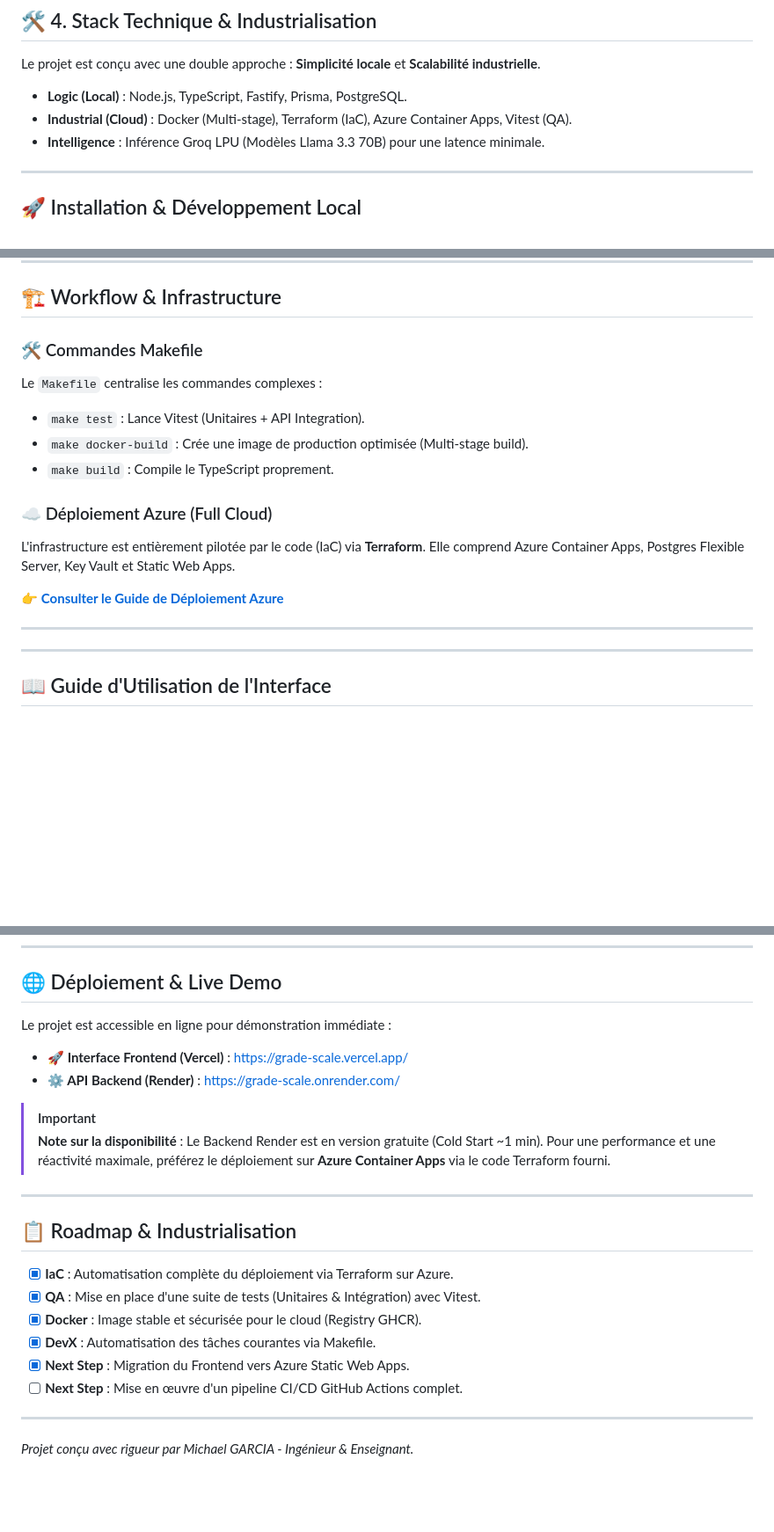
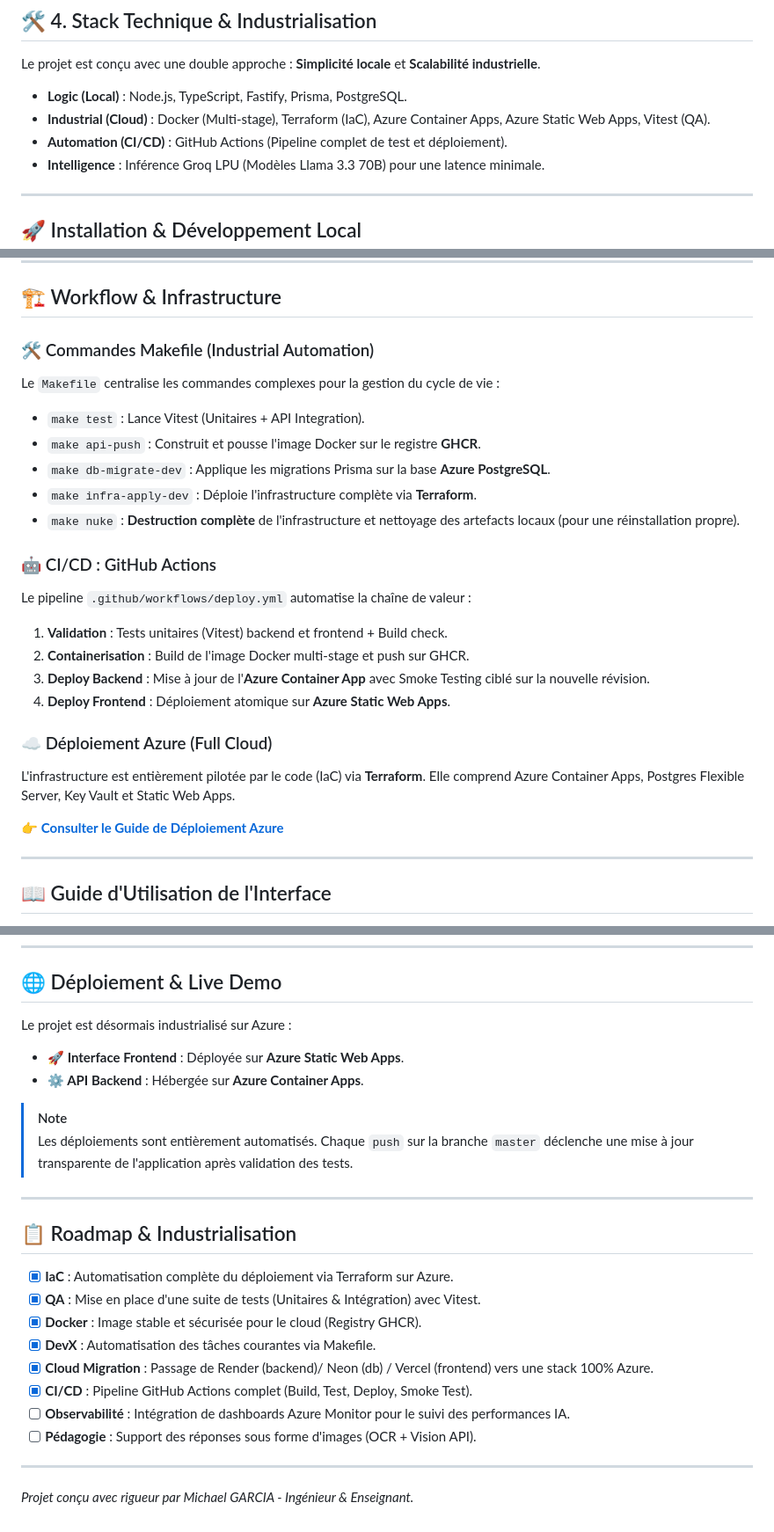
Before and after one commit to MichaelG-create/grade-scale, a Markdown page: README.md, 3 parts joined by grey strips. Shown at 88% size. GitHub-like rendering; blank space fills up the shorter version.

Commit message:
docs: update readme and cleanup obsolete files

```diff
--- a/README.md
+++ b/README.md
@@ -31,7 +31,8 @@ Le schéma relationnel modélise une évaluation formative granulée, au-delà d
 Le projet est conçu avec une double approche : **Simplicité locale** et **Scalabilité industrielle**.
 
 *   **Logic (Local)** : Node.js, TypeScript, Fastify, Prisma, PostgreSQL.
-*   **Industrial (Cloud)** : Docker (Multi-stage), Terraform (IaC), Azure Container Apps, Vitest (QA).
+*   **Industrial (Cloud)** : Docker (Multi-stage), Terraform (IaC), Azure Container Apps, Azure Static Web Apps, Vitest (QA).
+*   **Automation (CI/CD)** : GitHub Actions (Pipeline complet de test et déploiement).
 *   **Intelligence** : Inférence Groq LPU (Modèles Llama 3.3 70B) pour une latence minimale.
 
 ---
@@ -74,18 +75,25 @@ C'est la méthode recommandée pour contribuer ou tester le moteur d'évaluation
 
 ## 🏗️ Workflow & Infrastructure
 
-### 🛠️ Commandes Makefile
-Le `Makefile` centralise les commandes complexes :
+### 🛠️ Commandes Makefile (Industrial Automation)
+Le `Makefile` centralise les commandes complexes pour la gestion du cycle de vie :
 *   `make test` : Lance Vitest (Unitaires + API Integration).
-*   `make docker-build` : Crée une image de production optimisée (Multi-stage build).
-*   `make build` : Compile le TypeScript proprement.
+*   `make api-push` : Construit et pousse l'image Docker sur le registre **GHCR**.
+*   `make db-migrate-dev` : Applique les migrations Prisma sur la base **Azure PostgreSQL**.
+*   `make infra-apply-dev` : Déploie l'infrastructure complète via **Terraform**.
+*   `make nuke` : **Destruction complète** de l'infrastructure et nettoyage des artefacts locaux (pour une réinstallation propre).
+
+### 🤖 CI/CD : GitHub Actions
+Le pipeline `.github/workflows/deploy.yml` automatise la chaîne de valeur :
+1.  **Validation** : Tests unitaires (Vitest) backend et frontend + Build check.
+2.  **Containerisation** : Build de l'image Docker multi-stage et push sur GHCR.
+3.  **Deploy Backend** : Mise à jour de l'**Azure Container App** avec Smoke Testing ciblé sur la nouvelle révision.
+4.  **Deploy Frontend** : Déploiement atomique sur **Azure Static Web Apps**.
 
 ### ☁️ Déploiement Azure (Full Cloud)
 L'infrastructure est entièrement pilotée par le code (IaC) via **Terraform**. Elle comprend Azure Container Apps, Postgres Flexible Server, Key Vault et Static Web Apps.
 
 👉 **[Consulter le Guide de Déploiement Azure](./docs/DEPLOY_AZURE.md)**
-
----
 
 ---
 
@@ -162,12 +170,12 @@ sequenceDiagram
 
 ## 🌐 Déploiement & Live Demo
 
-Le projet est accessible en ligne pour démonstration immédiate :
-*   **🚀 Interface Frontend (Vercel)** : [https://grade-scale.vercel.app/](https://grade-scale.vercel.app/)
-*   **⚙️ API Backend (Render)** : [https://grade-scale.onrender.com/](https://grade-scale.onrender.com/)
+Le projet est désormais industrialisé sur Azure :
+*   **🚀 Interface Frontend** : Déployée sur **Azure Static Web Apps**.
+*   **⚙️ API Backend** : Hébergée sur **Azure Container Apps**.
 
-> [!IMPORTANT]
-> **Note sur la disponibilité** : Le Backend Render est en version gratuite (Cold Start ~1 min). Pour une performance et une réactivité maximale, préférez le déploiement sur **Azure Container Apps** via le code Terraform fourni.
+> [!NOTE]
+> Les déploiements sont entièrement automatisés. Chaque `push` sur la branche `master` déclenche une mise à jour transparente de l'application après validation des tests.
 
 ---
 
@@ -177,8 +185,10 @@ Le projet est accessible en ligne pour démonstration immédiate :
 - [x] **QA** : Mise en place d'une suite de tests (Unitaires & Intégration) avec Vitest.
 - [x] **Docker** : Image stable et sécurisée pour le cloud (Registry GHCR).
 - [x] **DevX** : Automatisation des tâches courantes via Makefile.
-- [x] **Next Step** : Migration du Frontend vers Azure Static Web Apps.
-- [ ] **Next Step** : Mise en œuvre d'un pipeline CI/CD GitHub Actions complet.
+- [x] **Cloud Migration** : Passage de Render (backend)/ Neon (db) / Vercel (frontend) vers une stack 100% Azure.
+- [x] **CI/CD** : Pipeline GitHub Actions complet (Build, Test, Deploy, Smoke Test).
+- [ ] **Observabilité** : Intégration de dashboards Azure Monitor pour le suivi des performances IA.
+- [ ] **Pédagogie** : Support des réponses sous forme d'images (OCR + Vision API).
 
 ---
 *Projet conçu avec rigueur par Michael GARCIA - Ingénieur & Enseignant.*
```
Also changed, not shown: other parts of README.md (+2 -2 lines).
